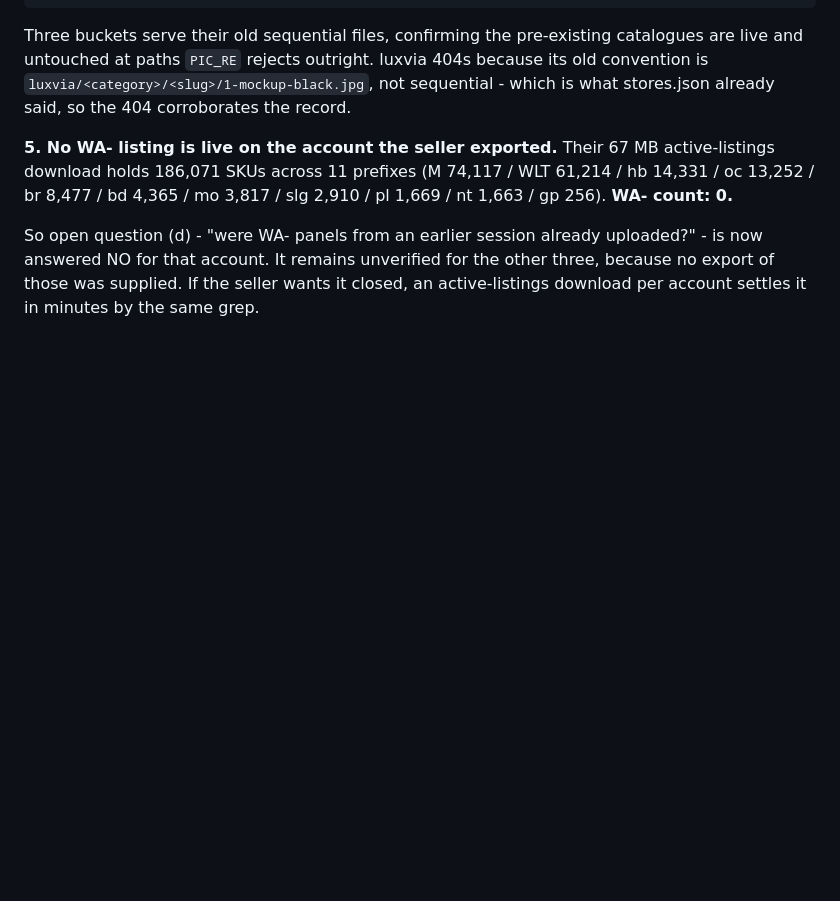
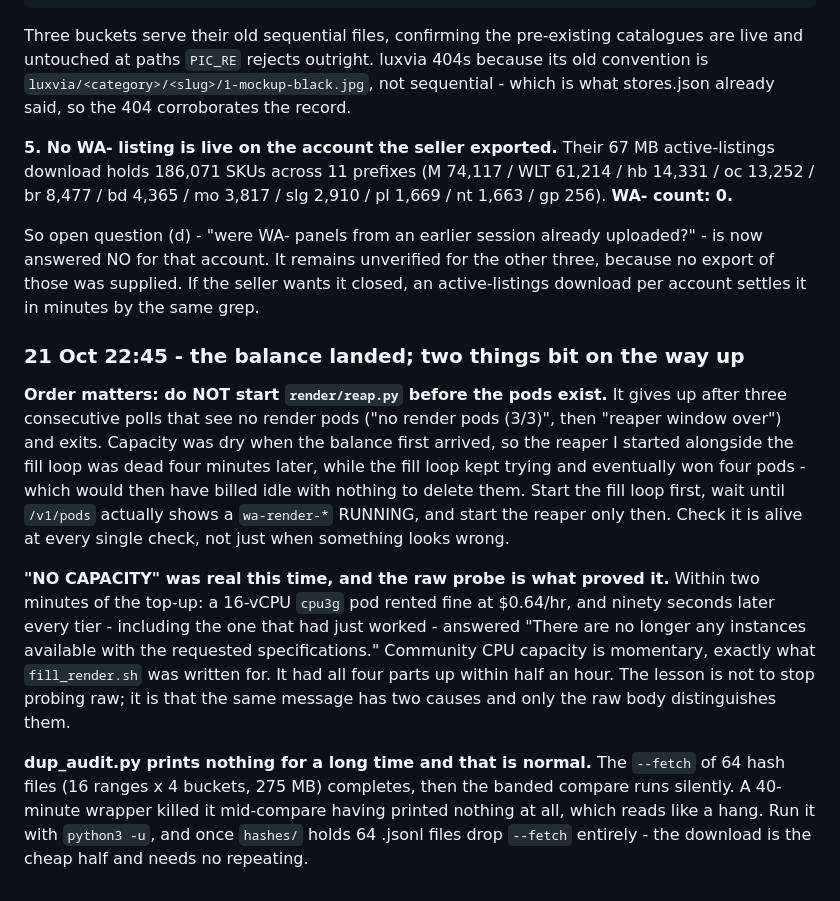
Before and after one commit to moozmooz1902-wq/wonderleaf-books, a Markdown page: wallart-data/RESUME.md, the part around the change. GitHub-like rendering; blank space fills up the shorter version.

Commit message:
wallart: reap.py must start AFTER the pods, not with them
It exits after three polls with no render pods, so starting it
while capacity was dry left four pods running unreaped. Also
records that NO CAPACITY was genuine this time and only the raw
probe could tell, and that dup_audit is silent during its compare.

Co-Authored-By: Claude Opus 5 <noreply@anthropic.com>
Claude-Session: https://claude.ai/code/session_01TvvbLgbPQ1Bk5N7TUiTbcc

```diff
--- a/wallart-data/RESUME.md
+++ b/wallart-data/RESUME.md
@@ -2019,3 +2019,31 @@ uploaded?" - is now answered NO for that account. It remains unverified for
 the other three, because no export of those was supplied. If the seller
 wants it closed, an active-listings download per account settles it in
 minutes by the same grep.
+
+### 21 Oct 22:45 - the balance landed; two things bit on the way up
+
+**Order matters: do NOT start `render/reap.py` before the pods exist.** It
+gives up after three consecutive polls that see no render pods ("no render
+pods (3/3)", then "reaper window over") and exits. Capacity was dry when the
+balance first arrived, so the reaper I started alongside the fill loop was
+dead four minutes later, while the fill loop kept trying and eventually won
+four pods - which would then have billed idle with nothing to delete them.
+Start the fill loop first, wait until `/v1/pods` actually shows a
+`wa-render-*` RUNNING, and start the reaper only then. Check it is alive at
+every single check, not just when something looks wrong.
+
+**"NO CAPACITY" was real this time, and the raw probe is what proved it.**
+Within two minutes of the top-up: a 16-vCPU `cpu3g` pod rented fine at
+$0.64/hr, and ninety seconds later every tier - including the one that had
+just worked - answered "There are no longer any instances available with
+the requested specifications." Community CPU capacity is momentary, exactly
+what `fill_render.sh` was written for. It had all four parts up within half
+an hour. The lesson is not to stop probing raw; it is that the same message
+has two causes and only the raw body distinguishes them.
+
+**dup_audit.py prints nothing for a long time and that is normal.** The
+`--fetch` of 64 hash files (16 ranges x 4 buckets, 275 MB) completes, then
+the banded compare runs silently. A 40-minute wrapper killed it mid-compare
+having printed nothing at all, which reads like a hang. Run it with
+`python3 -u`, and once `hashes/` holds 64 .jsonl files drop `--fetch`
+entirely - the download is the cheap half and needs no repeating.
```
